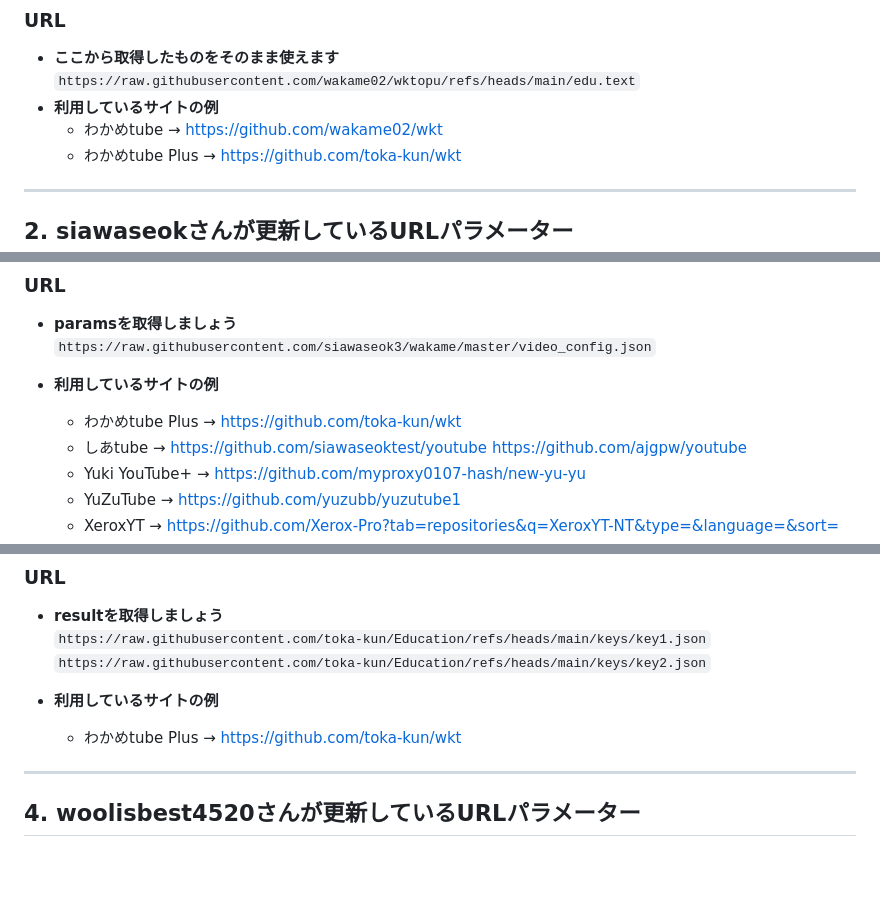
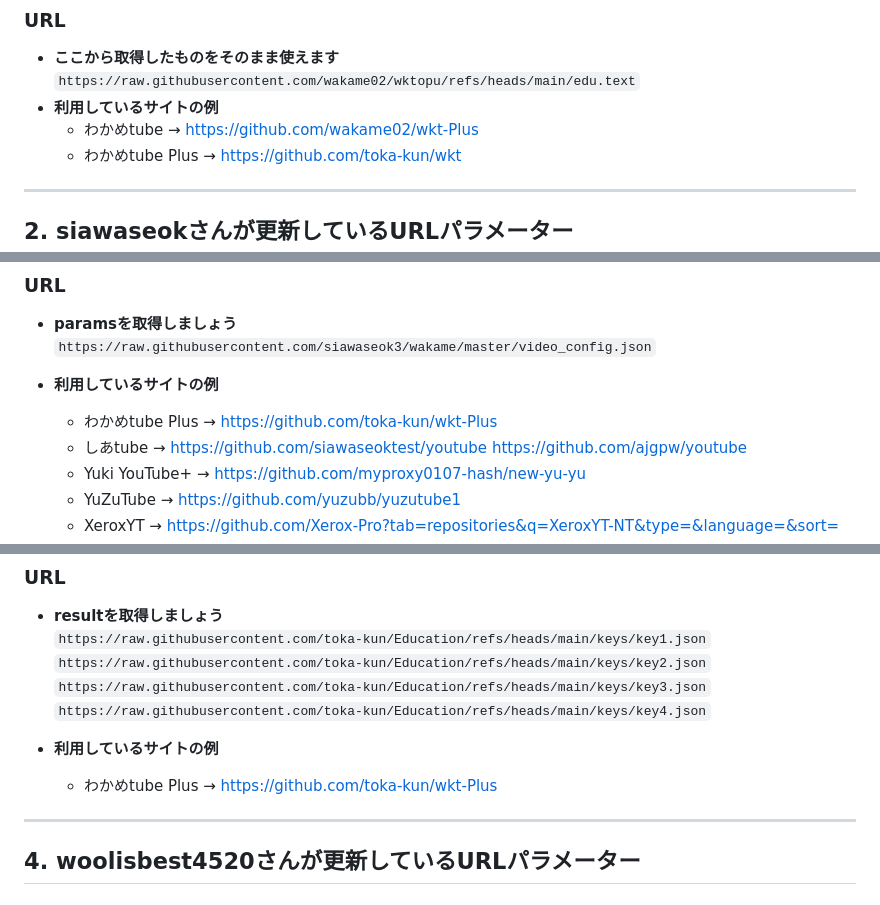
Before and after one commit to toka-kun/Education, a Markdown page: keys/README.md, 3 parts joined by grey strips. Rendered like a GitHub page; blank space fills up the shorter version.

Commit message:
Fix links for わかめtube and わかめtube Plus
Updated links for わかめtube and わかめtube Plus in README.

```diff
--- a/keys/README.md
+++ b/keys/README.md
@@ -27,7 +27,7 @@
 - **ここから取得したものをそのまま使えます**
   `https://raw.githubusercontent.com/wakame02/wktopu/refs/heads/main/edu.text`
 - **利用しているサイトの例**
-  - わかめtube → https://github.com/wakame02/wkt
+  - わかめtube → https://github.com/wakame02/wkt-Plus
   - わかめtube Plus → https://github.com/toka-kun/wkt
 
 ---
@@ -44,7 +44,7 @@
   `https://raw.githubusercontent.com/siawaseok3/wakame/master/video_config.json`
 
 - **利用しているサイトの例**
-  - わかめtube Plus → https://github.com/toka-kun/wkt
+  - わかめtube Plus → https://github.com/toka-kun/wkt-Plus
   - しあtube → https://github.com/siawaseoktest/youtube https://github.com/ajgpw/youtube
   - Yuki YouTube+ → https://github.com/myproxy0107-hash/new-yu-yu
   - YuZuTube → https://github.com/yuzubb/yuzutube1
@@ -63,9 +63,11 @@
 - **resultを取得しましょう**
   `https://raw.githubusercontent.com/toka-kun/Education/refs/heads/main/keys/key1.json`
   `https://raw.githubusercontent.com/toka-kun/Education/refs/heads/main/keys/key2.json`
+  `https://raw.githubusercontent.com/toka-kun/Education/refs/heads/main/keys/key3.json`
+  `https://raw.githubusercontent.com/toka-kun/Education/refs/heads/main/keys/key4.json`
 
 - **利用しているサイトの例**
-  - わかめtube Plus → https://github.com/toka-kun/wkt
+  - わかめtube Plus → https://github.com/toka-kun/wkt-Plus
 
 ---
 
```
Also changed, not shown: other parts of keys/README.md (+1 -1 lines).
